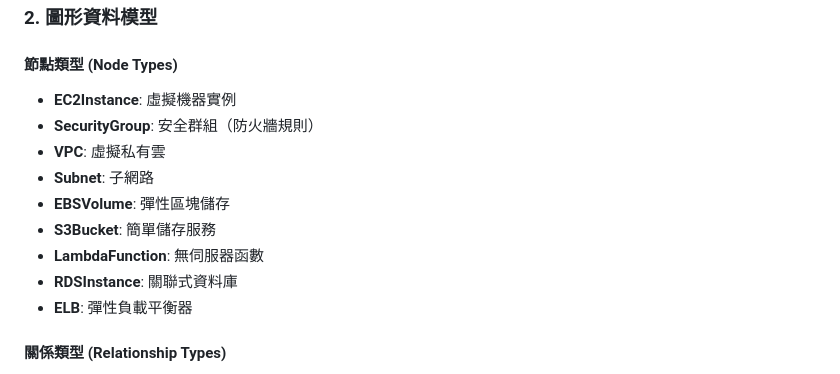
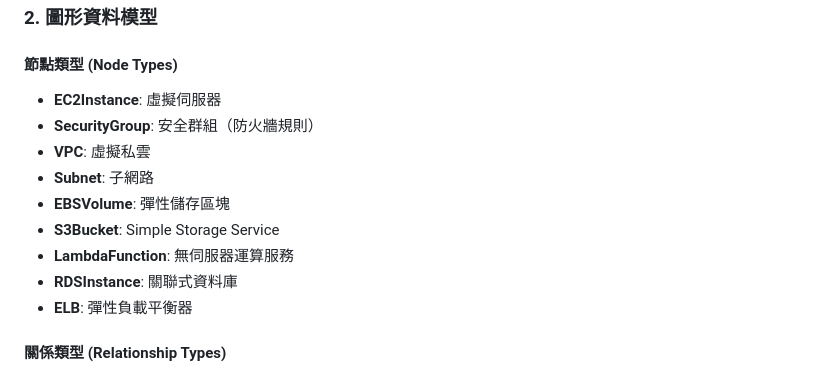
Before and after one commit to itsYoga/cloud-infra-analysis, a Markdown page: README.md, the part around the change. Rendered like a GitHub page.

Commit message:
Update node type descriptions in README
Refined the Chinese descriptions for several node types to improve clarity and accuracy. Updated translations for EC2Instance, VPC, EBSVolume, S3Bucket, and LambdaFunction.

```diff
--- a/README.md
+++ b/README.md
@@ -84,13 +84,13 @@ RETURN sg.name, sg.groupid
 ### 2. 圖形資料模型
 
 #### 節點類型 (Node Types)
-- **EC2Instance**: 虛擬機器實例
+- **EC2Instance**: 虛擬伺服器
 - **SecurityGroup**: 安全群組（防火牆規則）
-- **VPC**: 虛擬私有雲
+- **VPC**: 虛擬私雲
 - **Subnet**: 子網路
-- **EBSVolume**: 彈性區塊儲存
-- **S3Bucket**: 簡單儲存服務
-- **LambdaFunction**: 無伺服器函數
+- **EBSVolume**: 彈性儲存區塊
+- **S3Bucket**: Simple  Storage Service
+- **LambdaFunction**: 無伺服器運算服務
 - **RDSInstance**: 關聯式資料庫
 - **ELB**: 彈性負載平衡器
 
```
